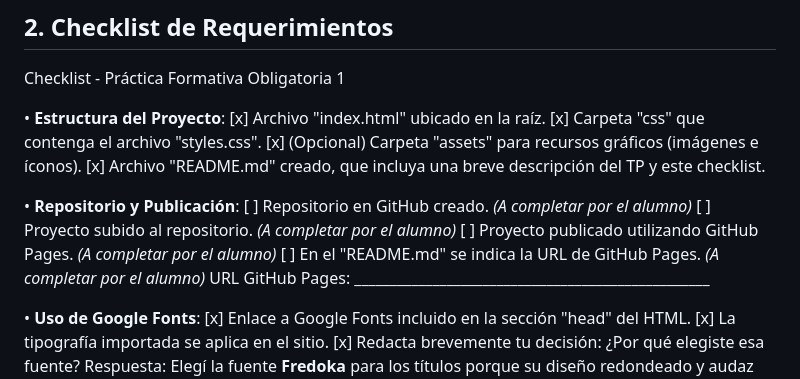
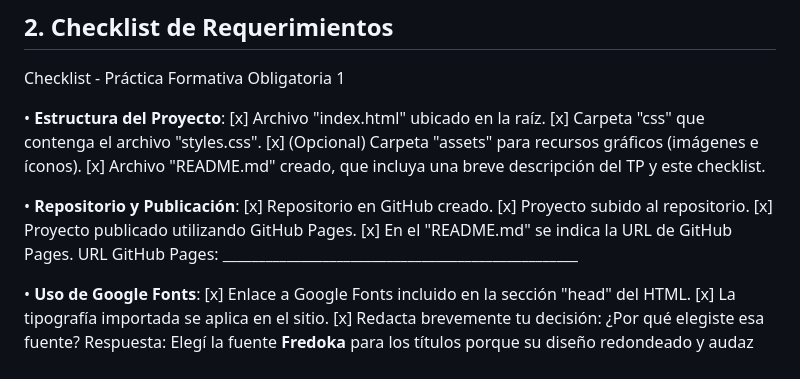
Before and after one commit to tmaldocena/mi-portfolio-pfo1, a Markdown page: README.md, the part around the change. Drawn GitHub-style.

```diff
--- a/README.md
+++ b/README.md
@@ -16,10 +16,10 @@ Checklist - Práctica Formativa Obligatoria 1
 [x] Archivo "README.md" creado, que incluya una breve descripción del TP y este checklist.
 
 • **Repositorio y Publicación**:
-[ ] Repositorio en GitHub creado. *(A completar por el alumno)*
-[ ] Proyecto subido al repositorio. *(A completar por el alumno)*
-[ ] Proyecto publicado utilizando GitHub Pages. *(A completar por el alumno)*
-[ ] En el "README.md" se indica la URL de GitHub Pages. *(A completar por el alumno)*
+[x] Repositorio en GitHub creado.
+[x] Proyecto subido al repositorio.
+[x] Proyecto publicado utilizando GitHub Pages.
+[x] En el "README.md" se indica la URL de GitHub Pages.
 URL GitHub Pages: __________________________________________________
 
 • **Uso de Google Fonts**:
```
